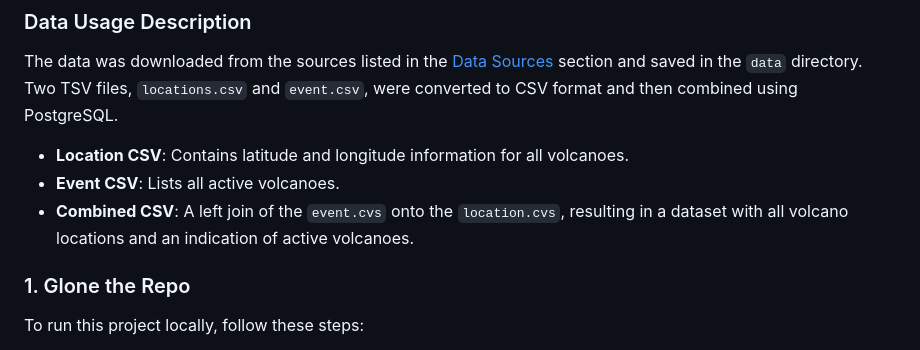
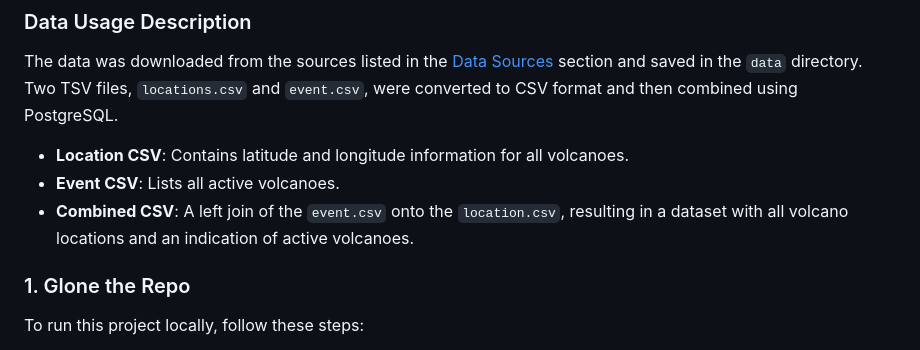
Before and after one commit to AidanDavid/GlobalVolcanicActivity, a Markdown page: README.md, the part around the change. Drawn GitHub-style.

Commit message:
typo error

```diff
--- a/README.md
+++ b/README.md
@@ -27,7 +27,7 @@ The data was downloaded from the sources listed in the [Data Sources](#data-sour
 
 - **Location CSV**: Contains latitude and longitude information for all volcanoes.
 - **Event CSV**: Lists all active volcanoes.
-- **Combined CSV**: A left join of the `event.cvs` onto the `location.cvs`, resulting in a dataset with all volcano locations and an indication of active volcanoes.
+- **Combined CSV**: A left join of the `event.csv` onto the `location.csv`, resulting in a dataset with all volcano locations and an indication of active volcanoes.
 
 ### 1. Glone the Repo
 
```
